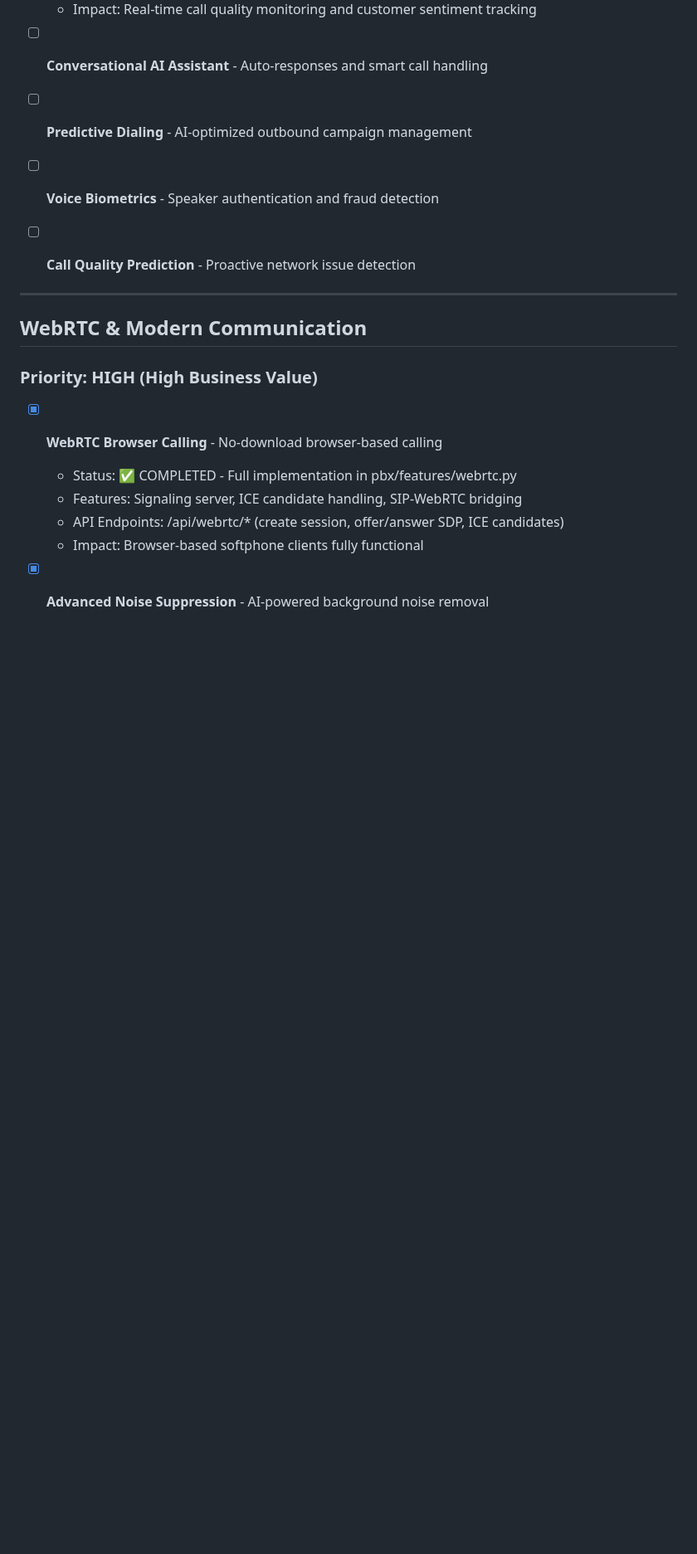
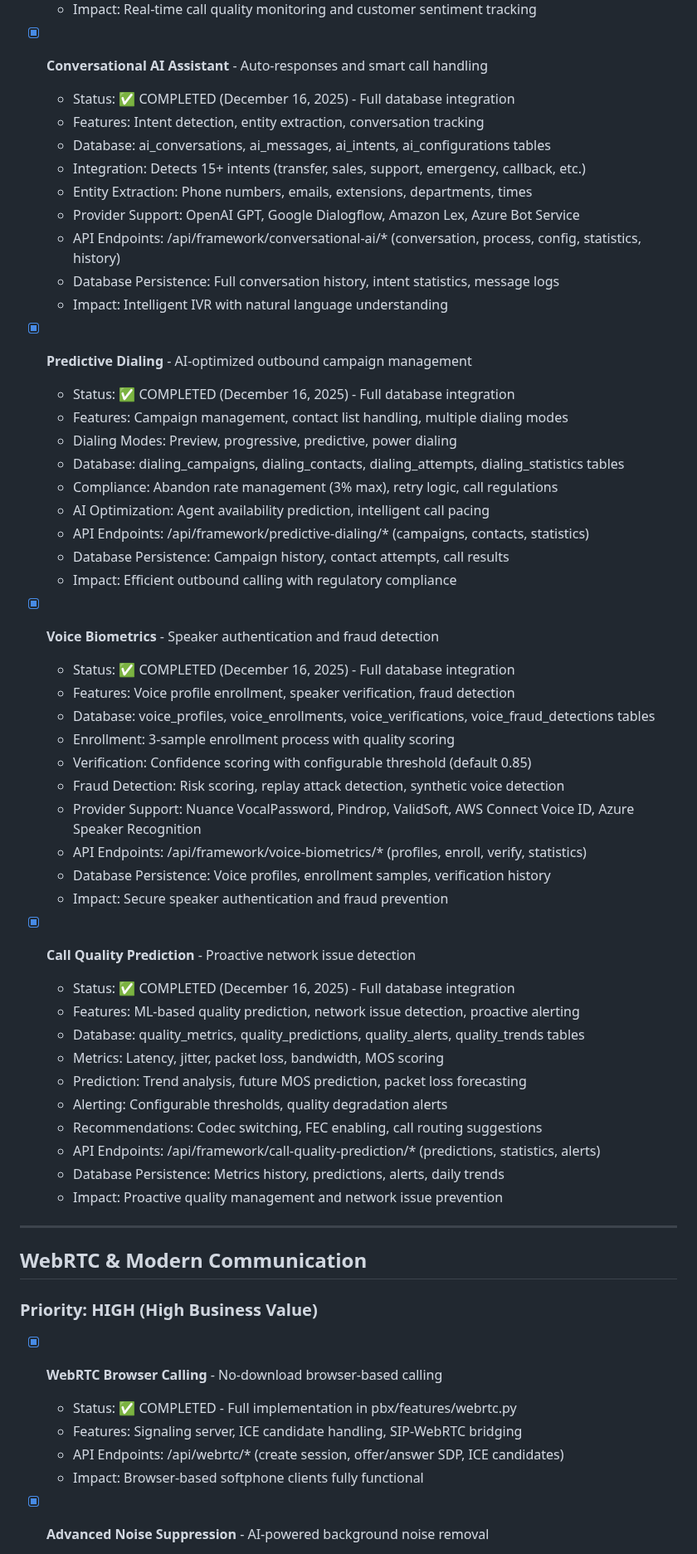
Before and after one commit to mattiIce/PBX, a Markdown page: TODO.md, the part around one of its changes. Shown at 83% size. GitHub-like rendering; blank space fills up the shorter version.

Commit message:
Update TODO.md to mark four AI framework features as completed with full database integration
Co-authored-by: mattiIce <46406201+mattiIce@users.noreply.github.com>

```diff
--- a/TODO.md
+++ b/TODO.md
@@ -132,10 +135,48 @@ Features with foundational implementations that can be extended:
   - API Endpoints: /api/framework/speech-analytics/* (configs, sentiment, summary)
   - Test Coverage: 18 comprehensive tests (100% passing)
   - Impact: Real-time call quality monitoring and customer sentiment tracking
-- [ ] **Conversational AI Assistant** - Auto-responses and smart call handling
-- [ ] **Predictive Dialing** - AI-optimized outbound campaign management
-- [ ] **Voice Biometrics** - Speaker authentication and fraud detection
-- [ ] **Call Quality Prediction** - Proactive network issue detection
+- [x] **Conversational AI Assistant** - Auto-responses and smart call handling
+  - Status: ✅ COMPLETED (December 16, 2025) - Full database integration
+  - Features: Intent detection, entity extraction, conversation tracking
+  - Database: ai_conversations, ai_messages, ai_intents, ai_configurations tables
+  - Integration: Detects 15+ intents (transfer, sales, support, emergency, callback, etc.)
+  - Entity Extraction: Phone numbers, emails, extensions, departments, times
+  - Provider Support: OpenAI GPT, Google Dialogflow, Amazon Lex, Azure Bot Service
+  - API Endpoints: /api/framework/conversational-ai/* (conversation, process, config, statistics, history)
+  - Database Persistence: Full conversation history, intent statistics, message logs
+  - Impact: Intelligent IVR with natural language understanding
+- [x] **Predictive Dialing** - AI-optimized outbound campaign management
+  - Status: ✅ COMPLETED (December 16, 2025) - Full database integration
+  - Features: Campaign management, contact list handling, multiple dialing modes
+  - Dialing Modes: Preview, progressive, predictive, power dialing
+  - Database: dialing_campaigns, dialing_contacts, dialing_attempts, dialing_statistics tables
+  - Compliance: Abandon rate management (3% max), retry logic, call regulations
+  - AI Optimization: Agent availability prediction, intelligent call pacing
+  - API Endpoints: /api/framework/predictive-dialing/* (campaigns, contacts, statistics)
+  - Database Persistence: Campaign history, contact attempts, call results
+  - Impact: Efficient outbound calling with regulatory compliance
+- [x] **Voice Biometrics** - Speaker authentication and fraud detection
+  - Status: ✅ COMPLETED (December 16, 2025) - Full database integration
+  - Features: Voice profile enrollment, speaker verification, fraud detection
+  - Database: voice_profiles, voice_enrollments, voice_verifications, voice_fraud_detections tables
+  - Enrollment: 3-sample enrollment process with quality scoring
+  - Verification: Confidence scoring with configurable threshold (default 0.85)
+  - Fraud Detection: Risk scoring, replay attack detection, synthetic voice detection
+  - Provider Support: Nuance VocalPassword, Pindrop, ValidSoft, AWS Connect Voice ID, Azure Speaker Recognition
+  - API Endpoints: /api/framework/voice-biometrics/* (profiles, enroll, verify, statistics)
+  - Database Persistence: Voice profiles, enrollment samples, verification history
+  - Impact: Secure speaker authentication and fraud prevention
+- [x] **Call Quality Prediction** - Proactive network issue detection
+  - Status: ✅ COMPLETED (December 16, 2025) - Full database integration
+  - Features: ML-based quality prediction, network issue detection, proactive alerting
+  - Database: quality_metrics, quality_predictions, quality_alerts, quality_trends tables
+  - Metrics: Latency, jitter, packet loss, bandwidth, MOS scoring
+  - Prediction: Trend analysis, future MOS prediction, packet loss forecasting
+  - Alerting: Configurable thresholds, quality degradation alerts
+  - Recommendations: Codec switching, FEC enabling, call routing suggestions
+  - API Endpoints: /api/framework/call-quality-prediction/* (predictions, statistics, alerts)
+  - Database Persistence: Metrics history, predictions, alerts, daily trends
+  - Impact: Proactive quality management and network issue prevention
 
 ---
 
```
Also changed, not shown: other parts of TODO.md (+14 -11 lines).
